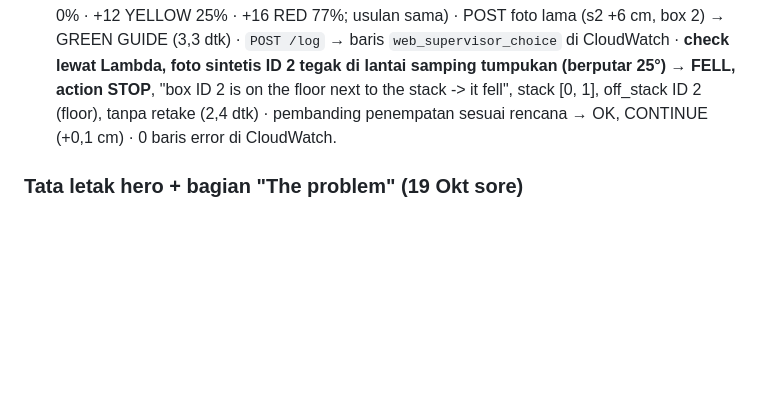
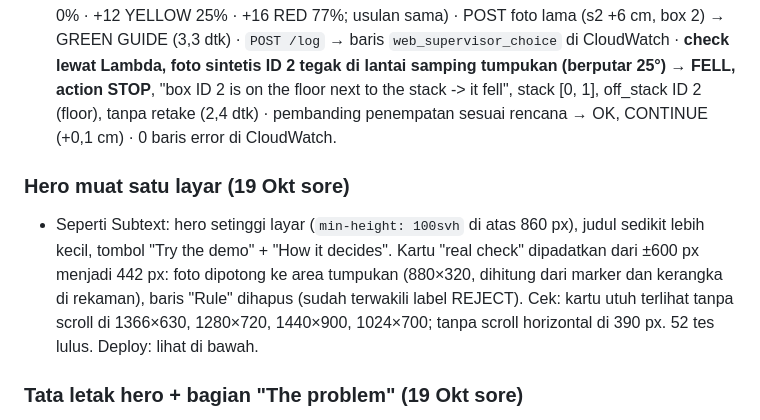
Before and after one commit to yasinfitrah24-tech/drystone, a Markdown page: docs/STATUS.md, the part around the change. Rendered like a GitHub page; blank space fills up the shorter version.

Commit message:
Judges' page: hero fits one screen (compact proof card, CTA buttons)
Co-Authored-By: Claude Opus 5.5 <noreply@anthropic.com>

```diff
--- a/docs/STATUS.md
+++ b/docs/STATUS.md
@@ -223,6 +223,9 @@ Latihan final 18 Okt 13.36–13.41, `agent.py --aws`, Lambda `drystone-service:3
 - **Live sejak 18 Okt 02.30: `drystone-service:9523213`**, Function URL tetap sama. Berisi perbaikan cek ulang (kardus jatuh = FELL) dan `boxes.json` dengan tinggi terukur (dicek di dalam image).
 - Tes live (dari laptop): `GET /` 200 (3,4 dtk), `samples.json` versi foto a7aba3ca6c tanpa placeholder · **9 keputusan contoh identik dengan tabel** (s1 +6 GREEN 0% · +14 YELLOW 35% · +16 RED 73%; s2 +6 GREEN 0% · +13 YELLOW 27% · +16 RED 69%; s3 +4 GREEN 0% · +12 YELLOW 25% · +16 RED 77%; usulan sama) · POST foto lama (s2 +6 cm, box 2) → GREEN GUIDE (3,3 dtk) · `POST /log` → baris `web_supervisor_choice` di CloudWatch · **check lewat Lambda, foto sintetis ID 2 tegak di lantai samping tumpukan (berputar 25°) → FELL, action STOP**, "box ID 2 is on the floor next to the stack -> it fell", stack [0, 1], off_stack ID 2 (floor), tanpa retake (2,4 dtk) · pembanding penempatan sesuai rencana → OK, CONTINUE (+0,1 cm) · 0 baris error di CloudWatch.
 
+### Hero muat satu layar (19 Okt sore)
+- Seperti Subtext: hero setinggi layar (`min-height: 100svh` di atas 860 px), judul sedikit lebih kecil, tombol "Try the demo" + "How it decides". Kartu "real check" dipadatkan dari ±600 px menjadi 442 px: foto dipotong ke area tumpukan (880×320, dihitung dari marker dan kerangka di rekaman), baris "Rule" dihapus (sudah terwakili label REJECT). Cek: kartu utuh terlihat tanpa scroll di 1366×630, 1280×720, 1440×900, 1024×700; tanpa scroll horizontal di 390 px. 52 tes lulus. Deploy: lihat di bawah.
+
 ### Tata letak hero + bagian "The problem" (19 Okt sore)
 - Hero jadi grid dua kolom (teks kiri, kartu "real check" kanan, maks 440 px); judul sedikit lebih kecil; pita biru menimpa kartu "Try it" lebih sedikit (`--overlap` 96–160 px); "Try it" jadi grid dua kolom sampai 861 px (di 1024 px kartu tidak turun ke bawah).
 - Kalimat "Why it matters" diganti bagian **"The problem"** (gaya Subtext): judul "Every stack is a judgement call, made by eye.", satu paragraf masalah, tiga angka bersumber dari REPORT §1 — **12,100** dari 99,800 cedera (BLS 2020, "struck by object or equipment"), **65** kematian "contact with objects and equipment" (62–75/tahun 2016–2020), dan kutipan OSHA 1910.176(b) **"stable and secure"** — plus catatan batasan (kategori BLS lebih luas dari tumpukan roboh) dan link sumber BLS + OSHA.
```
Also changed, not shown: docs/img/web_desktop.png, docs/img/web_mobile.png, 1 other file.
